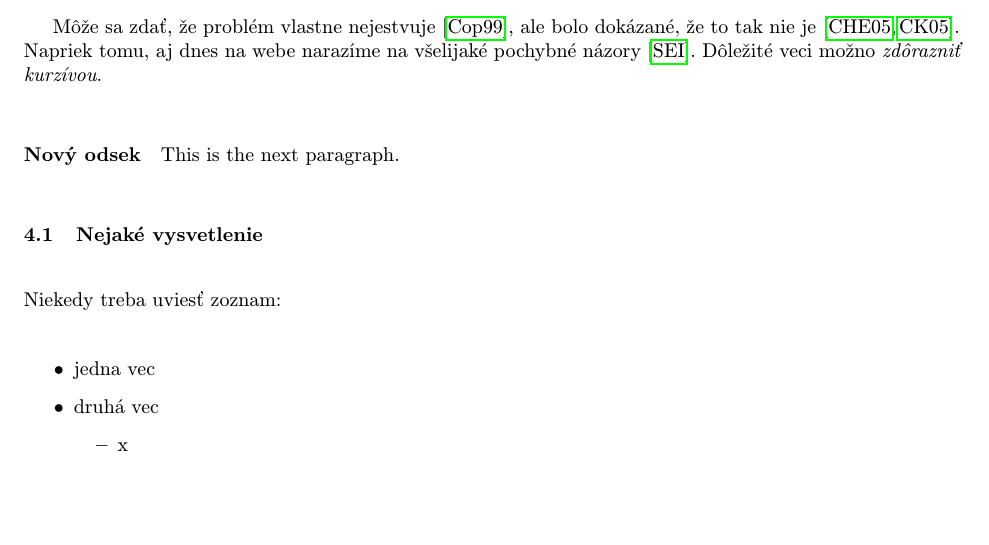
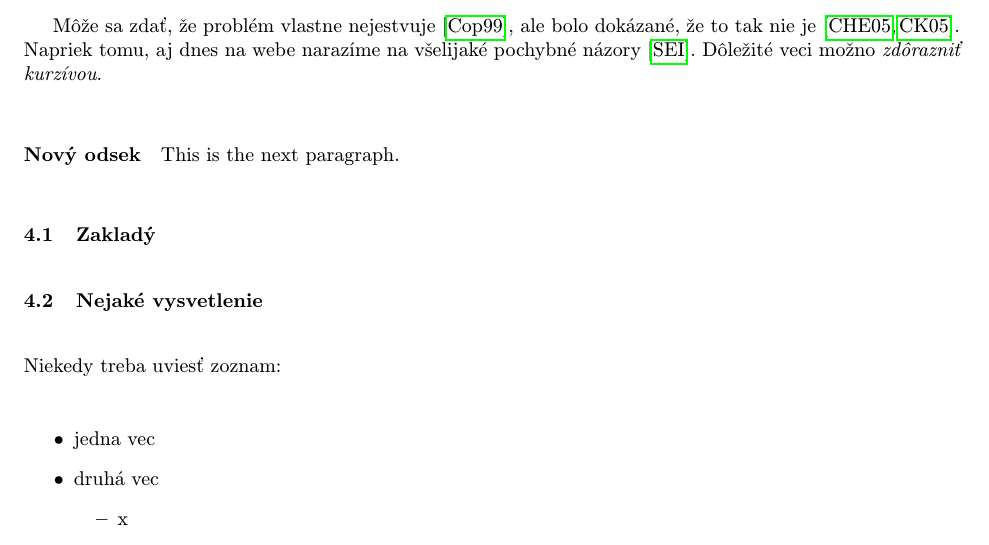
Before and after one commit to YarosNesteruk/clanok, a LaTeX document (clanok.tex): part of page 2 of 3, cut so that both start at the same text, the shorter picture padded with empty space. Compiled offline with pdfLaTeX.

Commit message:
predbeznaVersia

```diff
--- a/clanok.tex
+++ b/clanok.tex
@@ -62,6 +62,7 @@ Môže sa zdať, že problém vlastne nejestvuje\cite{Coplien:MPD}, ale bolo dok
 \paragraph{Nový odsek} \label{new}
 This is the next paragraph.
 
+\subsection{Zakladý}\label{prečo a ak}
 \subsection{Nejaké vysvetlenie} \label{ina:nejake}
 
 Niekedy treba uviesť zoznam:
```
